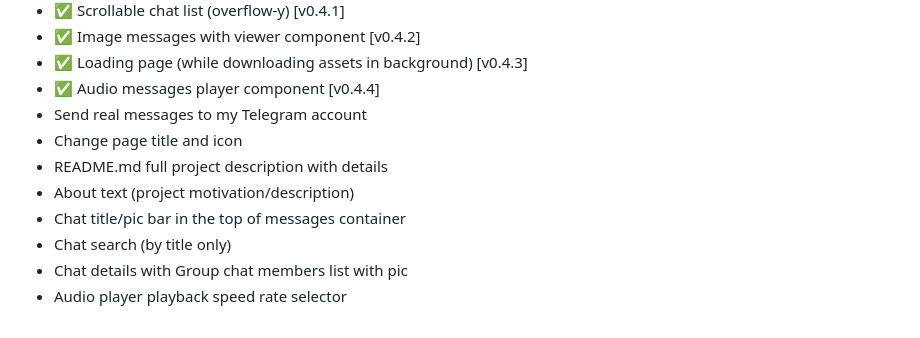
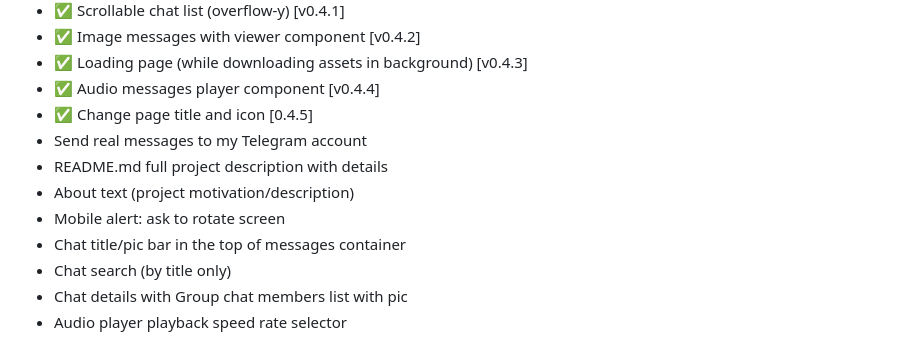
Before and after one commit to jvictorjs/telegram-clone, a Markdown page: README.md, the part around the change. GitHub-like rendering.

Commit message:
0.4.5 Change page title and icon + few refactors

```diff
--- a/README.md
+++ b/README.md
@@ -38,10 +38,11 @@ https://en.wikipedia.org/wiki/Telegram_(software)
 - ✅ Image messages with viewer component [v0.4.2]
 - ✅ Loading page (while downloading assets in background) [v0.4.3]
 - ✅ Audio messages player component [v0.4.4]
+- ✅ Change page title and icon [0.4.5]
 - Send real messages to my Telegram account
-- Change page title and icon
 - README.md full project description with details
 - About text (project motivation/description)
+- Mobile alert: ask to rotate screen
 - Chat title/pic bar in the top of messages container
 - Chat search (by title only)
 - Chat details with Group chat members list with pic
```
Also changed, not shown: img/icon/code-tags.png (added), img/icon/favicon-16x16.png (added), img/icon/favicon-192x192.png (added), img/icon/favicon-32x32.png (added), 4 other files.
